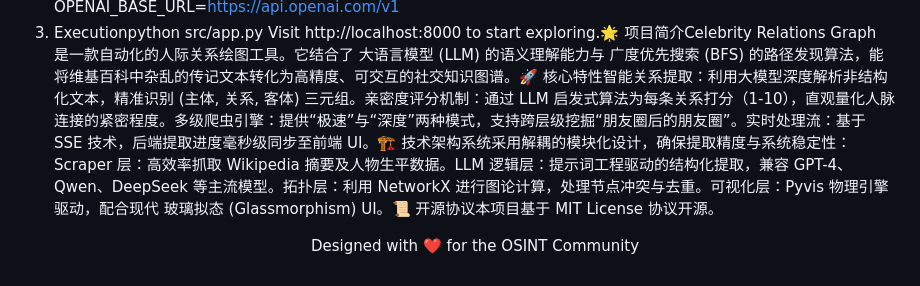
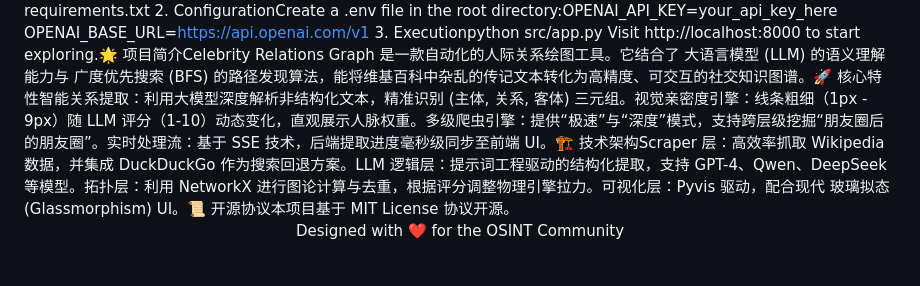
Before and after one commit to zytjmy1/CelebrityRelationsGraph, a Markdown page: README.md, the part around one of its changes. Drawn GitHub-style.

Commit message:
docs: Update project documentation in README.md.

```diff
--- a/README.md
+++ b/README.md
@@ -31,4 +18,4 @@ pip install -r requirements.txt
 2. ConfigurationCreate a .env file in the root directory:OPENAI_API_KEY=your_api_key_here
 OPENAI_BASE_URL=[https://api.openai.com/v1](https://api.openai.com/v1)
 3. Executionpython src/app.py
-Visit http://localhost:8000 to start exploring.<a name="chinese"></a>🌟 项目简介Celebrity Relations Graph 是一款自动化的人际关系绘图工具。它结合了 大语言模型 (LLM) 的语义理解能力与 广度优先搜索 (BFS) 的路径发现算法，能将维基百科中杂乱的传记文本转化为高精度、可交互的社交知识图谱。🚀 核心特性智能关系提取：利用大模型深度解析非结构化文本，精准识别 (主体, 关系, 客体) 三元组。亲密度评分机制：通过 LLM 启发式算法为每条关系打分（1-10），直观量化人脉连接的紧密程度。多级爬虫引擎：提供“极速”与“深度”两种模式，支持跨层级挖掘“朋友圈后的朋友圈”。实时处理流：基于 SSE 技术，后端提取进度毫秒级同步至前端 UI。🏗️ 技术架构系统采用解耦的模块化设计，确保提取精度与系统稳定性：Scraper 层：高效率抓取 Wikipedia 摘要及人物生平数据。LLM 逻辑层：提示词工程驱动的结构化提取，兼容 GPT-4、Qwen、DeepSeek 等主流模型。拓扑层：利用 NetworkX 进行图论计算，处理节点冲突与去重。可视化层：Pyvis 物理引擎驱动，配合现代 玻璃拟态 (Glassmorphism) UI。📜 开源协议本项目基于 MIT License 协议开源。<p align="center"> Designed with ❤️ for the OSINT Community </p>
+Visit http://localhost:8000 to start exploring.<a name="chinese"></a>🌟 项目简介Celebrity Relations Graph 是一款自动化的人际关系绘图工具。它结合了 大语言模型 (LLM) 的语义理解能力与 广度优先搜索 (BFS) 的路径发现算法，能将维基百科中杂乱的传记文本转化为高精度、可交互的社交知识图谱。🚀 核心特性智能关系提取：利用大模型深度解析非结构化文本，精准识别 (主体, 关系, 客体) 三元组。视觉亲密度引擎：线条粗细（1px - 9px）随 LLM 评分（1-10）动态变化，直观展示人脉权重。多级爬虫引擎：提供“极速”与“深度”模式，支持跨层级挖掘“朋友圈后的朋友圈”。实时处理流：基于 SSE 技术，后端提取进度毫秒级同步至前端 UI。🏗️ 技术架构Scraper 层：高效率抓取 Wikipedia 数据，并集成 DuckDuckGo 作为搜索回退方案。LLM 逻辑层：提示词工程驱动的结构化提取，支持 GPT-4、Qwen、DeepSeek 等模型。拓扑层：利用 NetworkX 进行图论计算与去重，根据评分调整物理引擎拉力。可视化层：Pyvis 驱动，配合现代 玻璃拟态 (Glassmorphism) UI。📜 开源协议本项目基于 MIT License 协议开源。<p align="center"> Designed with ❤️ for the OSINT Community </p>
```
Also changed, not shown: other parts of README.md (+14 -27 lines).
